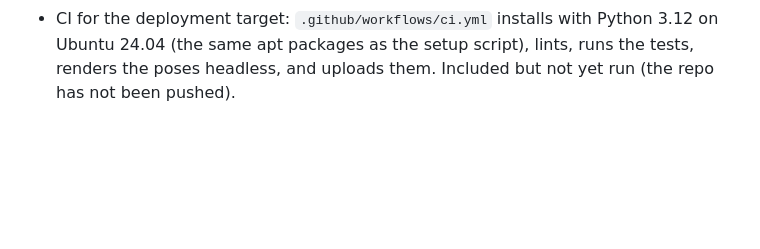
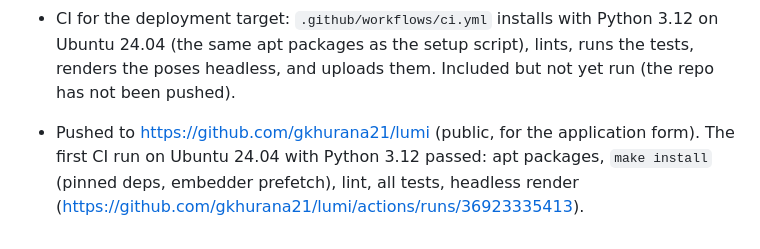
Before and after one commit to gkhurana21/lumi, a Markdown page: docs/DECISIONS.md, the part around the change. Drawn GitHub-style; blank space fills up the shorter version.

```diff
--- a/docs/DECISIONS.md
+++ b/docs/DECISIONS.md
@@ -193,3 +193,5 @@ Append one entry per decision or measurement. Format: date, decision, why, evide
 - Architecture diagram as SVG (`docs/img/architecture.svg`), replacing the ASCII art in the README and the technical note: browser I/O, local perception, the FSM with its single side-effect handler, the local goal executor, the body with its limits, the fenced cloud boundary (words and scene descriptions only), and the renderers including where a real motor driver plugs in. Checked by rendering; the note stays at 2 pages with it.
 - README opens with an at-a-glance table (spec moments, speed, boundary, body, evidence). The note gains "On a real lamp" (driver re-applies limits and e-stop, camera_link for visual servoing, LED driver with a heat cap), stated as design reasoning, not measurement.
 - CI for the deployment target: `.github/workflows/ci.yml` installs with Python 3.12 on Ubuntu 24.04 (the same apt packages as the setup script), lints, runs the tests, renders the poses headless, and uploads them. Included but not yet run (the repo has not been pushed).
+
+- Pushed to https://github.com/gkhurana21/lumi (public, for the application form). The first CI run on Ubuntu 24.04 with Python 3.12 passed: apt packages, `make install` (pinned deps, embedder prefetch), lint, all tests, headless render (https://github.com/gkhurana21/lumi/actions/runs/36923335413).
```
Also changed, not shown: README.md (+2 -2 lines), docs/TECHNICAL_NOTE.md (+1 -1 lines).
